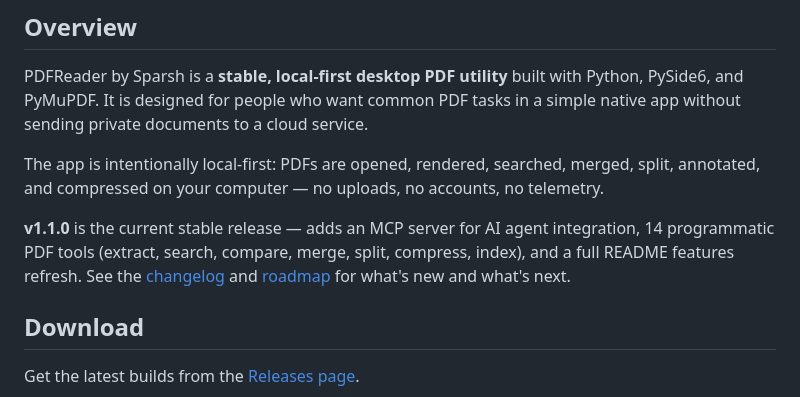
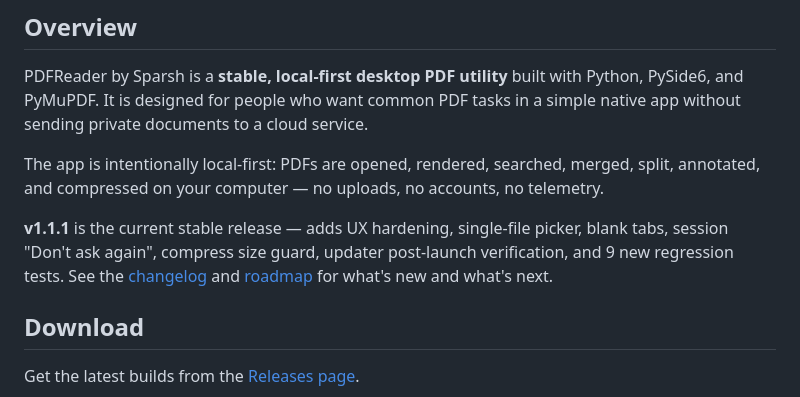
Before and after one commit to sparshsam/openreader, a Markdown page: README.md, the part around the change. Drawn GitHub-style.

Commit message:
docs: update README to reference v1.1.1 as current stable

```diff
--- a/README.md
+++ b/README.md
@@ -43,7 +43,7 @@ PDFReader by Sparsh is a **stable, local-first desktop PDF utility** built with
 
 The app is intentionally local-first: PDFs are opened, rendered, searched, merged, split, annotated, and compressed on your computer — no uploads, no accounts, no telemetry.
 
-**v1.1.0** is the current stable release — adds an MCP server for AI agent integration, 14 programmatic PDF tools (extract, search, compare, merge, split, compress, index), and a full README features refresh. See the [changelog](CHANGELOG.md) and [roadmap](ROADMAP.md) for what's new and what's next.
+**v1.1.1** is the current stable release — adds UX hardening, single-file picker, blank tabs, session "Don't ask again", compress size guard, updater post-launch verification, and 9 new regression tests. See the [changelog](CHANGELOG.md) and [roadmap](ROADMAP.md) for what's new and what's next.
 
 ## Download
 
```
